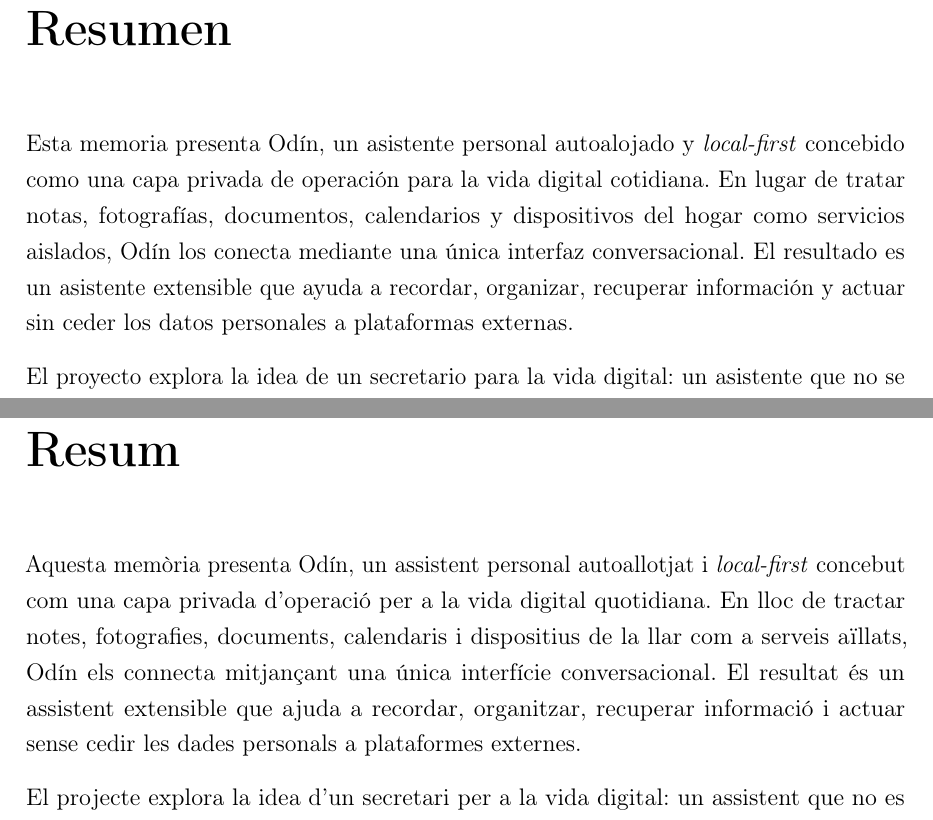
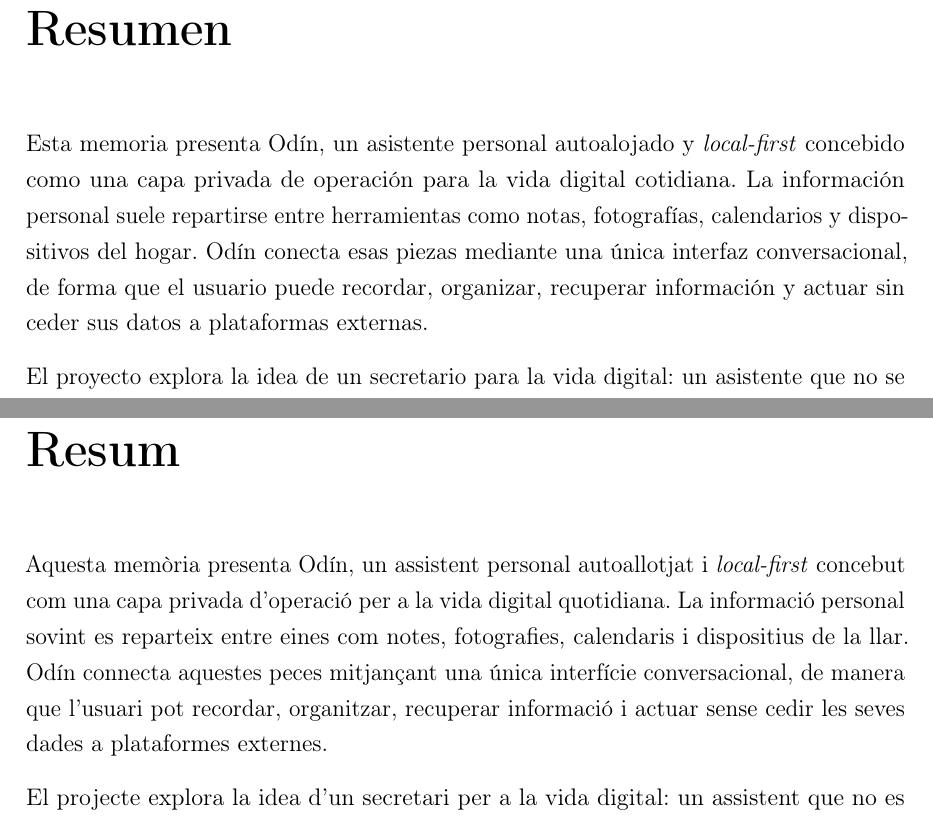
Before and after one commit to k1k3-d3v/Odin_ElAsistenteTotal, a LaTeX thesis (main.tex, which reads chapters/02_abstracts.tex): two parts of pages 4 and 5 of 120, joined at a grey line, cut so that both start at the same text. Compiled offline with pdfLaTeX.

Commit message:
Refine abstract opening wording

```diff
--- a/chapters/02_abstracts.tex
+++ b/chapters/02_abstracts.tex
@@ -10,7 +10,7 @@ The results demonstrate that this concept can be implemented as a real and usefu
 \chapter*{Resumen}
 \addcontentsline{toc}{chapter}{Resumen}
 
-Esta memoria presenta Odín, un asistente personal autoalojado y \textit{local-first} concebido como una capa privada de operación para la vida digital cotidiana. En lugar de tratar notas, fotografías, documentos, calendarios y dispositivos del hogar como servicios aislados, Odín los conecta mediante una única interfaz conversacional. El resultado es un asistente extensible que ayuda a recordar, organizar, recuperar información y actuar sin ceder los datos personales a plataformas externas.
+Esta memoria presenta Odín, un asistente personal autoalojado y \textit{local-first} concebido como una capa privada de operación para la vida digital cotidiana. La información personal suele repartirse entre herramientas como notas, fotografías, calendarios y dispositivos del hogar. Odín conecta esas piezas mediante una única interfaz conversacional, de forma que el usuario puede recordar, organizar, recuperar información y actuar sin ceder sus datos a plataformas externas.
 
 El proyecto explora la idea de un secretario para la vida digital: un asistente que no se limita a responder preguntas, sino que recuerda, organiza y actúa. Odín puede conservar información personal, recuperar documentos y recuerdos, gestionar notas y recordatorios, interactuar con el hogar, consultar cámaras y datos de salud, y vigilar el estado de su propia infraestructura. Una interfaz conversacional permite acceder de forma natural a estas capacidades, mientras que el procesamiento local protege la privacidad y reduce la dependencia de plataformas propietarias.
 
@@ -19,7 +19,7 @@ Los resultados demuestran que esta idea puede materializarse como un sistema rea
 \chapter*{Resum}
 \addcontentsline{toc}{chapter}{Resum}
 
-Aquesta memòria presenta Odín, un assistent personal autoallotjat i \textit{local-first} concebut com una capa privada d'operació per a la vida digital quotidiana. En lloc de tractar notes, fotografies, documents, calendaris i dispositius de la llar com a serveis aïllats, Odín els connecta mitjançant una única interfície conversacional. El resultat és un assistent extensible que ajuda a recordar, organitzar, recuperar informació i actuar sense cedir les dades personals a plataformes externes.
+Aquesta memòria presenta Odín, un assistent personal autoallotjat i \textit{local-first} concebut com una capa privada d'operació per a la vida digital quotidiana. La informació personal sovint es reparteix entre eines com notes, fotografies, calendaris i dispositius de la llar. Odín connecta aquestes peces mitjançant una única interfície conversacional, de manera que l'usuari pot recordar, organitzar, recuperar informació i actuar sense cedir les seves dades a plataformes externes.
 
 El projecte explora la idea d'un secretari per a la vida digital: un assistent que no es limita a respondre preguntes, sinó que recorda, organitza i actua. Odín pot conservar informació personal, recuperar documents i records, gestionar notes i recordatoris, interactuar amb la llar, consultar càmeres i dades de salut, i vigilar l'estat de la seva pròpia infraestructura. Una interfície conversacional permet accedir de manera natural a aquestes capacitats, mentre que el processament local protegeix la privacitat i redueix la dependència de plataformes propietàries.
 
```
Also changed, not shown: chapters/02_abstracts.tex (2 more changed lines).
